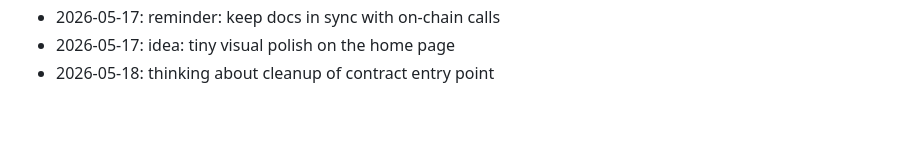
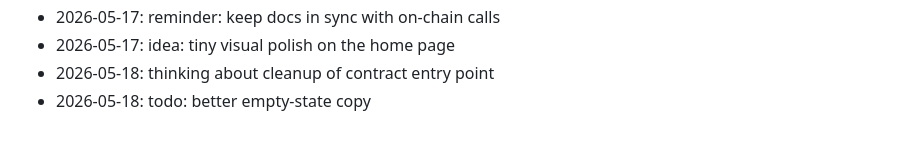
Before and after one commit to wurlelham531-svg/stack-counter, a Markdown page: NOTES.md, the part around the change. Drawn GitHub-style.

Commit message:
chore: add a note

```diff
--- a/NOTES.md
+++ b/NOTES.md
@@ -65,3 +65,4 @@ Dev journal — informal.
 - 2026-05-17: reminder: keep docs in sync with on-chain calls
 - 2026-05-17: idea: tiny visual polish on the home page
 - 2026-05-18: thinking about cleanup of contract entry point
+- 2026-05-18: todo: better empty-state copy
```
